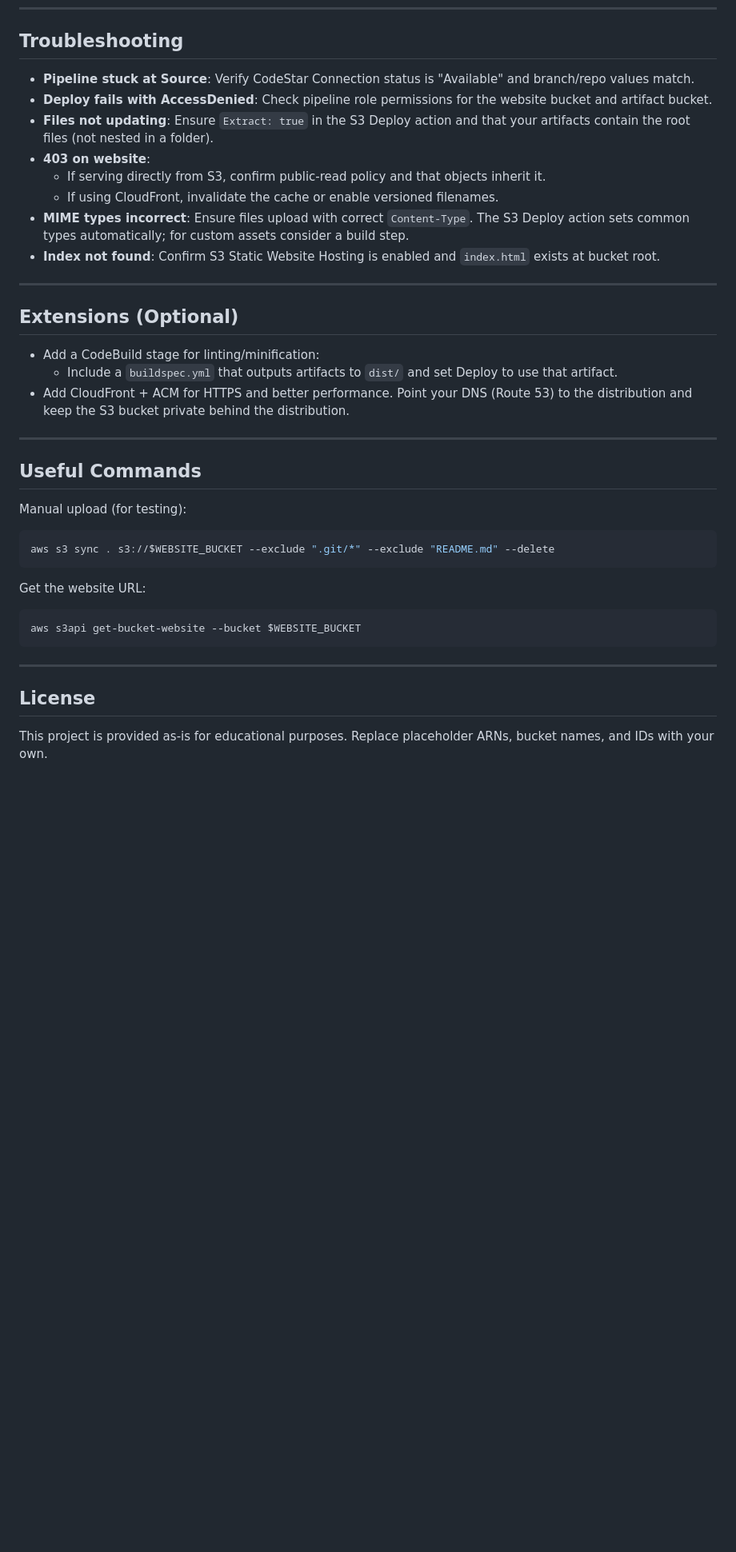
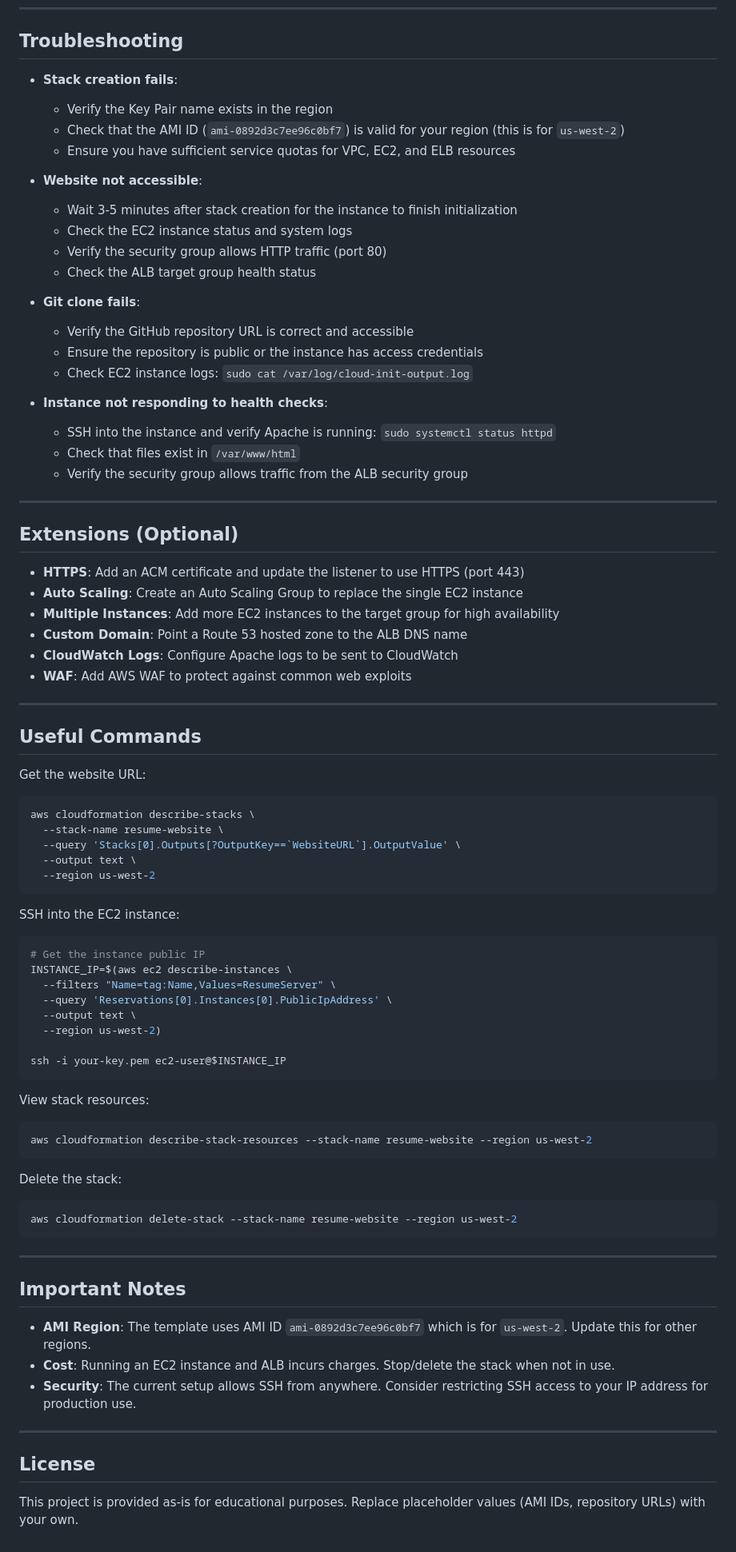
Before and after one commit to ElenaZhu1/resume-cf, a Markdown page: README.md, the part around the change printed below. Shown: that part at 80% size. Rendered like a GitHub page; blank space fills up the shorter version.

````diff
--- a/README.md
+++ b/README.md
@@ -83,36 +179,84 @@ If you add an asset folder, keep paths relative so S3 can serve them directly.
 ---
 
 ## Troubleshooting
-- **Pipeline stuck at Source**: Verify CodeStar Connection status is "Available" and branch/repo values match.
-- **Deploy fails with AccessDenied**: Check pipeline role permissions for the website bucket and artifact bucket.
-- **Files not updating**: Ensure `Extract: true` in the S3 Deploy action and that your artifacts contain the root files (not nested in a folder).
-- **403 on website**:
-  - If serving directly from S3, confirm public-read policy and that objects inherit it.
-  - If using CloudFront, invalidate the cache or enable versioned filenames.
-- **MIME types incorrect**: Ensure files upload with correct `Content-Type`. The S3 Deploy action sets common types automatically; for custom assets consider a build step.
-- **Index not found**: Confirm S3 Static Website Hosting is enabled and `index.html` exists at bucket root.
+
+- **Stack creation fails**:
+  - Verify the Key Pair name exists in the region
+  - Check that the AMI ID (`ami-0892d3c7ee96c0bf7`) is valid for your region (this is for `us-west-2`)
+  - Ensure you have sufficient service quotas for VPC, EC2, and ELB resources
+
+- **Website not accessible**:
+  - Wait 3-5 minutes after stack creation for the instance to finish initialization
+  - Check the EC2 instance status and system logs
+  - Verify the security group allows HTTP traffic (port 80)
+  - Check the ALB target group health status
+
+- **Git clone fails**:
+  - Verify the GitHub repository URL is correct and accessible
+  - Ensure the repository is public or the instance has access credentials
+  - Check EC2 instance logs: `sudo cat /var/log/cloud-init-output.log`
+
+- **Instance not responding to health checks**:
+  - SSH into the instance and verify Apache is running: `sudo systemctl status httpd`
+  - Check that files exist in `/var/www/html`
+  - Verify the security group allows traffic from the ALB security group
 
 ---
 
 ## Extensions (Optional)
-- Add a CodeBuild stage for linting/minification:
-  - Include a `buildspec.yml` that outputs artifacts to `dist/` and set Deploy to use that artifact.
-- Add CloudFront + ACM for HTTPS and better performance. Point your DNS (Route 53) to the distribution and keep the S3 bucket private behind the distribution.
+
+- **HTTPS**: Add an ACM certificate and update the listener to use HTTPS (port 443)
+- **Auto Scaling**: Create an Auto Scaling Group to replace the single EC2 instance
+- **Multiple Instances**: Add more EC2 instances to the target group for high availability
+- **Custom Domain**: Point a Route 53 hosted zone to the ALB DNS name
+- **CloudWatch Logs**: Configure Apache logs to be sent to CloudWatch
+- **WAF**: Add AWS WAF to protect against common web exploits
 
 ---
 
 ## Useful Commands
-Manual upload (for testing):
-```bash
-aws s3 sync . s3://$WEBSITE_BUCKET --exclude ".git/*" --exclude "README.md" --delete
-```
 
 Get the website URL:
 ```bash
-aws s3api get-bucket-website --bucket $WEBSITE_BUCKET
+aws cloudformation describe-stacks \
+  --stack-name resume-website \
+  --query 'Stacks[0].Outputs[?OutputKey==`WebsiteURL`].OutputValue' \
+  --output text \
+  --region us-west-2
+```
+
+SSH into the EC2 instance:
+```bash
+# Get the instance public IP
+INSTANCE_IP=$(aws ec2 describe-instances \
+  --filters "Name=tag:Name,Values=ResumeServer" \
+  --query 'Reservations[0].Instances[0].PublicIpAddress' \
+  --output text \
+  --region us-west-2)
+
+ssh -i your-key.pem ec2-user@$INSTANCE_IP
+```
+
+View stack resources:
+```bash
+aws cloudformation describe-stack-resources --stack-name resume-website --region us-west-2
+```
+
+Delete the stack:
+```bash
+aws cloudformation delete-stack --stack-name resume-website --region us-west-2
 ```
 
 ---
 
+## Important Notes
+
+- **AMI Region**: The template uses AMI ID `ami-0892d3c7ee96c0bf7` which is for `us-west-2`. Update this for other regions.
+- **Cost**: Running an EC2 instance and ALB incurs charges. Stop/delete the stack when not in use.
+- **Security**: The current setup allows SSH from anywhere. Consider restricting SSH access to your IP address for production use.
+
+---
+
 ## License
-This project is provided as-is for educational purposes. Replace placeholder ARNs, bucket names, and IDs with your own.
+
+This project is provided as-is for educational purposes. Replace placeholder values (AMI IDs, repository URLs) with your own.
````
Also changed, not shown: other parts of README.md (+143 -47 lines).
